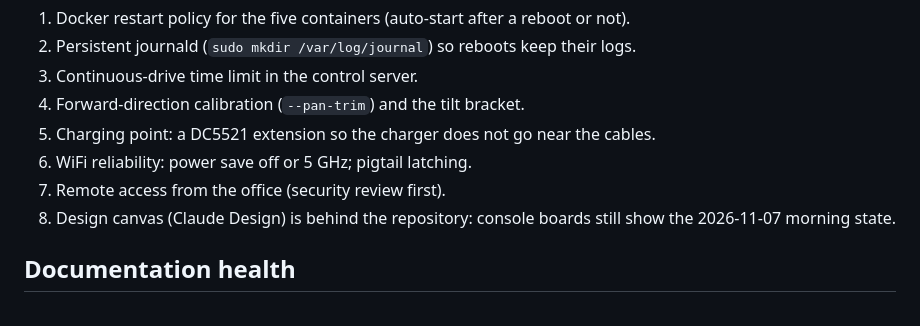
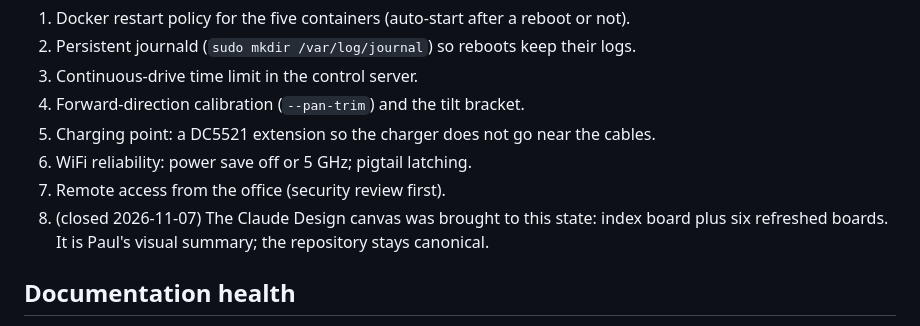
Before and after one commit to choym92/self-tuning-rover, a Markdown page: docs/STATUS.md, the part around the change. GitHub-like rendering.

Commit message:
status: design canvas refreshed

```diff
--- a/docs/STATUS.md
+++ b/docs/STATUS.md
@@ -105,8 +105,9 @@ samples (`docs/decisions.md`).
 5. Charging point: a DC5521 extension so the charger does not go near the cables.
 6. WiFi reliability: power save off or 5 GHz; pigtail latching.
 7. Remote access from the office (security review first).
-8. Design canvas (Claude Design) is behind the repository: console boards still show
-   the 2026-11-07 morning state.
+8. (closed 2026-11-07) The Claude Design canvas was brought to this state: index
+   board plus six refreshed boards. It is Paul's visual summary; the repository stays
+   canonical.
 
 ## Documentation health
 
```
